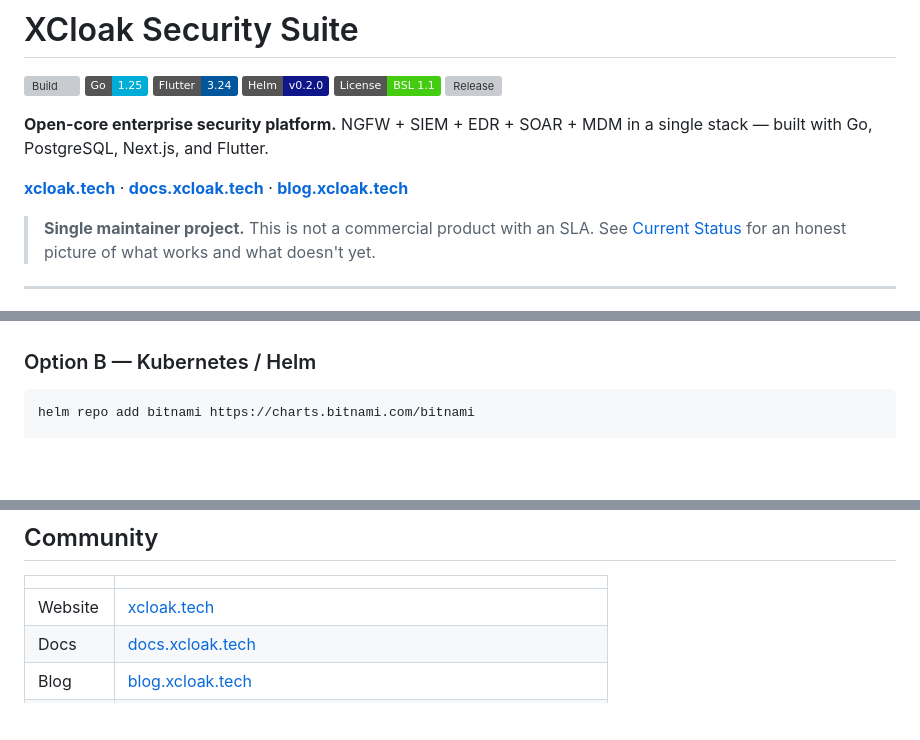
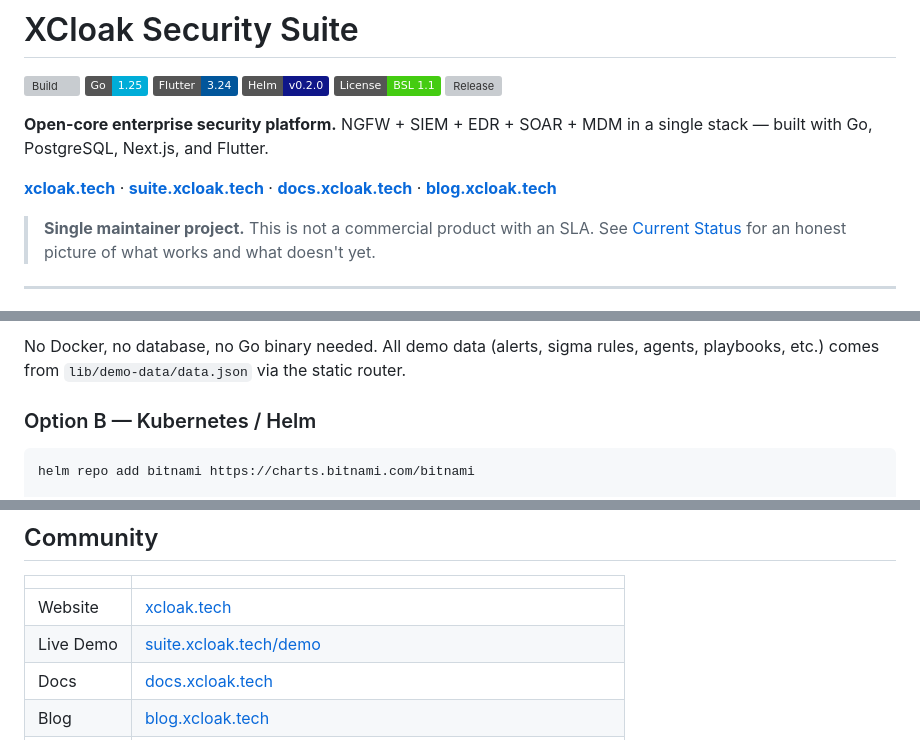
Before and after one commit to The-Abhishek1/XCLOAK-SECURITY-SUITE, a Markdown page: README.md, 3 parts joined by grey strips. Rendered like a GitHub page; badges without logos; blank space fills up the shorter version; grey boxes are pictures that could not be loaded.

```diff
--- a/README.md
+++ b/README.md
@@ -9,7 +9,7 @@
 
 **Open-core enterprise security platform.** NGFW + SIEM + EDR + SOAR + MDM in a single stack — built with Go, PostgreSQL, Next.js, and Flutter.
 
-**[xcloak.tech](https://xcloak.tech)** · **[docs.xcloak.tech](https://docs.xcloak.tech)** · **[blog.xcloak.tech](https://blog.xcloak.tech)**
+**[xcloak.tech](https://xcloak.tech)** · **[suite.xcloak.tech](https://suite.xcloak.tech/demo)** · **[docs.xcloak.tech](https://docs.xcloak.tech)** · **[blog.xcloak.tech](https://blog.xcloak.tech)**
 
 > **Single maintainer project.** This is not a commercial product with an SLA. See [Current Status](#current-status) for an honest picture of what works and what doesn't yet.
 
@@ -115,3 +160,4 @@ Open http://localhost:3000 — first signup creates the admin account.
+No Docker, no database, no Go binary needed. All demo data (alerts, sigma rules, agents, playbooks, etc.) comes from `lib/demo-data/data.json` via the static router.
 
 ### Option B — Kubernetes / Helm
 
@@ -270,6 +316,7 @@ Root detection · Developer options · USB debugging · Unknown sources · Disk
 | | |
 |--|--|
 | Website | [xcloak.tech](https://xcloak.tech) |
+| Live Demo | [suite.xcloak.tech/demo](https://suite.xcloak.tech/demo) |
 | Docs | [docs.xcloak.tech](https://docs.xcloak.tech) |
 | Blog | [blog.xcloak.tech](https://blog.xcloak.tech) |
 | GitHub | [The-Abhishek1/XCLOAK-SECURITY-SUITE](https://github.com/The-Abhishek1/XCLOAK-SECURITY-SUITE) |
```
Also changed, not shown: other parts of README.md (+60 -15 lines).
